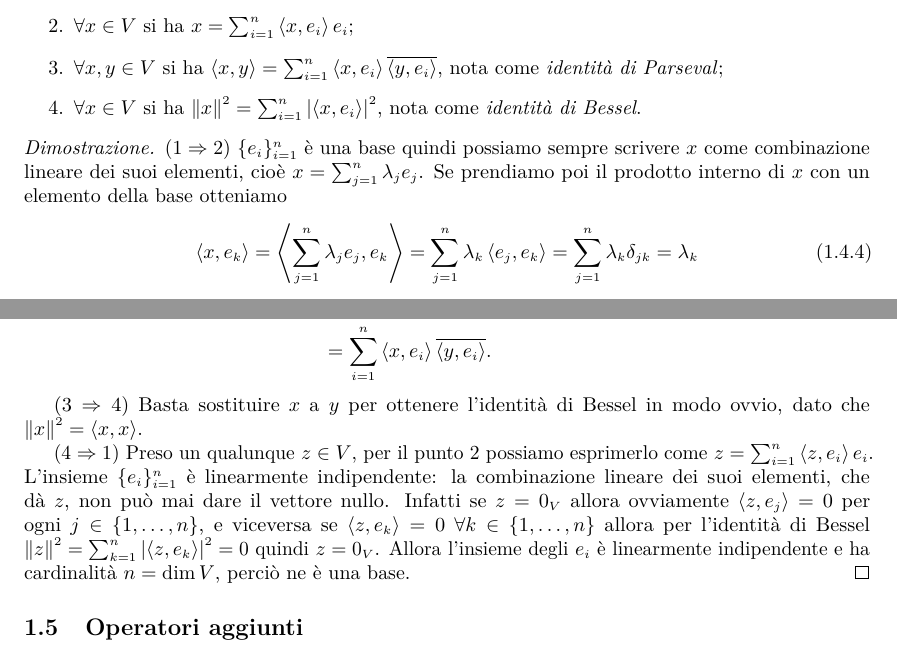
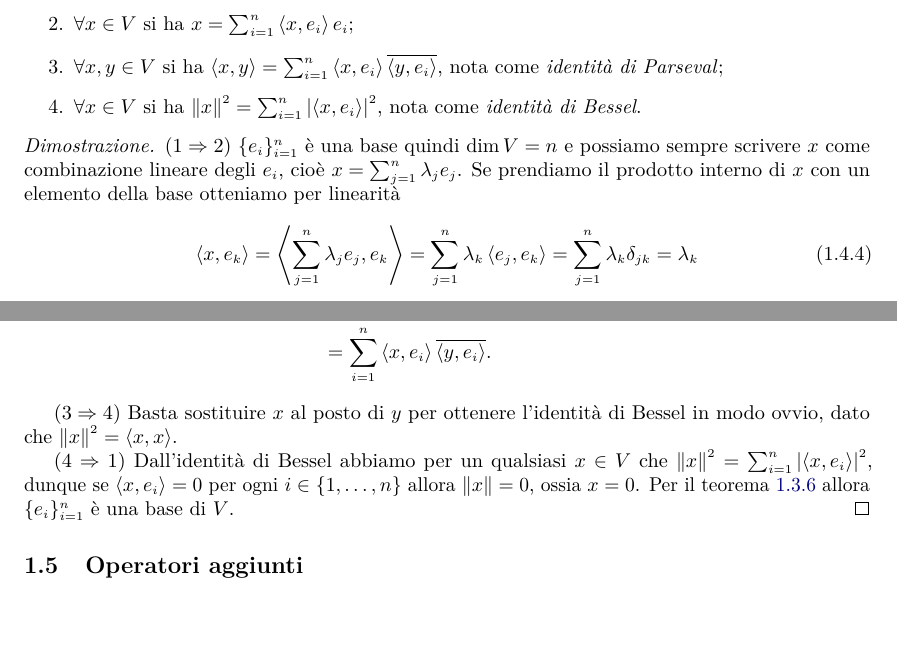
Before and after one commit to phaerrax/geometria, a LaTeX book (geometria.tex, which reads chapters/prodotto-interno.tex): two parts of pages 8 and 9 of 15, joined at a grey line, cut so that both start at the same text, the shorter picture padded with empty space. Compiled offline with pdfLaTeX.

Commit message:
Modificata la dimostrazione del teorema 4.4
Nel terzo punto della dimostrazione al posto del coniugato dell'intera
somma (che portava ad una notazione ingombrante) si è scritto il simbolo
\overline sui termini della somma.

La dimostrazione del quarto punto è stata riscritta per accordarsi con
il teorema 3.6, rendendola più immediata.

```diff
--- a/chapters/prodotto-interno.tex
+++ b/chapters/prodotto-interno.tex
@@ -281,39 +281,37 @@ Ad esempio nello spazio $\cont{}\ab$ di funzioni a valori complessi possiamo def
 che deriva dal prodotto hermitiano che avevamo definito precedentemente.
 
 \begin{teorema} \label{t:identita-parseval-bessel}
-	Sia $V$ uno spazio dotato del prodotto interno $\intern{}{}$ e di dimensione finita, e sia $\{  e_i\}_{i=1}^n$ un insieme ortonormale.
+	Sia $V$ uno spazio dotato del prodotto interno $\intern{}{}$ e di dimensione finita, e sia $\{e_i\}_{i=1}^n$ un insieme ortonormale.
 	Le seguenti affermazioni sono equivalenti:
 	\begin{enumerate}
-		\item $\{  e_i\}_{i=1}^n$ è una base di $V$;
-		\item $\forall  x\in V$ si ha $  x=\sum_{i=1}^n\intern{  x}{  e_i}  e_i$;
-		\item $\forall  x,  y\in V$ si ha $\intern{  x}{  y}=\sum_{i=1}^n\intern{  x}{  e_i}\conj{\intern{  y}{  e_i}}$, nota come \emph{identità di Parseval};
-		\item $\forall  x\in V$ si ha $\norm{  x}^2=\sum_{i=1}^n\abs{\intern{  x}{  e_i}}^2$, nota come \emph{identità di Bessel}.
+		\item $\{e_i\}_{i=1}^n$ è una base di $V$;
+		\item $\forall x\in V$ si ha $x=\sum_{i=1}^n\intern{x}{e_i}e_i$;
+		\item $\forall x,y\in V$ si ha $\intern{x}{y}=\sum_{i=1}^n\intern{x}{e_i}\conj{\intern{y}{e_i}}$, nota come \emph{identità di Parseval};
+		\item $\forall x\in V$ si ha $\norm{x}^2=\sum_{i=1}^n\abs{\intern{x}{e_i}}^2$, nota come \emph{identità di Bessel}.
 	\end{enumerate}
 \end{teorema}
 \begin{proof}
-	$(1\then 2)$ $\{  e_i\}_{i=1}^n$ è una base quindi possiamo sempre scrivere $  x$ come combinazione lineare dei suoi elementi, cioè $  x=\sum_{j=1}^n\lambda_j  e_j$.
-	Se prendiamo poi il prodotto interno di $  x$ con un elemento della base otteniamo
+	$(1\then 2)$ $\{e_i\}_{i=1}^n$ è una base quindi $\dim V=n$ e possiamo sempre scrivere $x$ come combinazione lineare degli $e_i$, cioè $x=\sum_{j=1}^n\lambda_j e_j$.
+	Se prendiamo il prodotto interno di $x$ con un elemento della base otteniamo per linearità
 	\begin{equation}
-		\intern{  x}{  e_k}=\intern{\sum_{j=1}^n\lambda_j  e_j}{  e_k}=\sum_{j=1}^n\lambda_k\intern{  e_j}{  e_k}=\sum_{j=1}^n\lambda_k\delta_{jk}=\lambda_k
+		\intern{x}{e_k}=\intern{\sum_{j=1}^n\lambda_j e_j}{e_k}=\sum_{j=1}^n\lambda_k\intern{e_j}{e_k}=\sum_{j=1}^n\lambda_k\delta_{jk}=\lambda_k
 	\end{equation}
-	quindi i coefficienti sono dati dal prodotto interno con ciascun elemento della base, cioè $  x=\sum_{k=1}^n\intern{  x}{  e_k}  e_k$.
+	quindi i coefficienti sono dati dal prodotto interno con ciascun elemento della base, cioè $x=\sum_{k=1}^n\intern{x}{e_k} e_k$.
 
-	$(2\then 3)$ Esprimendo $  x$ e $  y$ come ricavato nel punto precedente abbiamo
+	$(2\then 3)$ Esprimendo $x$ e $y$ come ricavato nel punto precedente abbiamo
 	\begin{equation}
 		\begin{split}
-			\intern{  x}{  y}&=\intern{\sum_{i=1}^n\intern{  x}{  e_i}  e_i}{\sum_{j=1}^n\intern{  y}{  e_j}  e_j}=\\
-			&=\sum_{i=1}^n\intern{  x}{  e_i}\conj{\sum_{j=1}^n\intern{  y}{  e_j}}\intern{  e_i}{  e_j}=\\
-			&=\sum_{i=1}^n\intern{  x}{  e_i}\conj{\sum_{j=1}^n\intern{  y}{  e_j}}\delta_{ij}=\\
-			&=\sum_{i=1}^n\intern{  x}{  e_i}\conj{\intern{  y}{  e_i}}.
+			\intern{x}{y}&=\intern{\sum_{i=1}^n\intern{x}{e_i}e_i}{\sum_{j=1}^n\intern{y}{e_j}e_j}=\\
+			&=\sum_{i=1}^n\intern{x}{e_i}\sum_{j=1}^n\conj{\intern{y}{e_j}}\intern{e_i}{e_j}=\\
+			&=\sum_{i=1}^n\intern{x}{e_i}\sum_{j=1}^n\conj{\intern{y}{e_j}}\delta_{ij}=\\
+			&=\sum_{i=1}^n\intern{x}{e_i}\conj{\intern{y}{e_i}}.
 		\end{split}
 	\end{equation}
 
-	$(3\then 4)$ Basta sostituire $  x$ a $  y$ per ottenere l'identità di Bessel in modo ovvio, dato che $\norm{  x}^2=\intern{  x}{  x}$.
+	$(3\then 4)$ Basta sostituire $x$ al posto di $y$ per ottenere l'identità di Bessel in modo ovvio, dato che $\norm{x}^2=\intern{x}{x}$.
 
-	$(4\then 1)$ Preso un qualunque $  z\in V$, per il punto 2 possiamo esprimerlo come $  z=\sum_{i=1}^n\intern{  z}{  e_i}  e_i$.
-	L'insieme $\{  e_i\}_{i=1}^n$ è linearmente indipendente: la combinazione lineare dei suoi elementi, che dà $  z$, non può mai dare il vettore nullo.
-	Infatti se $  z=0_V$ allora ovviamente $\intern{  z}{  e_j}=0$ per ogni $j\in\{1,\dots,n\}$, e viceversa se $\intern{  z}{  e_k}=0$ $\forall k\in\{1,\dots,n\}$ allora per l'identità di Bessel $\norm{  z}^2=\sum_{k=1}^n\abs{\intern{  z}{  e_k}}^2=0$ quindi $  z=0_V$.
-	Allora l'insieme degli $  e_i$ è linearmente indipendente e ha cardinalità $n=\dim V$, perciò ne è una base.
+	$(4\then 1)$ Dall'identità di Bessel abbiamo per un qualsiasi $x\in V$ che $\norm{x}^2=\sum_{i=1}^n\abs{\intern{x}{e_i}}^2$, dunque se $\intern{x}{e_i}=0$ per ogni $i\in\{1,\dots,n\}$ allora $\norm{x}=0$, ossia $x=0$.
+	Per il teorema \ref{t:sistema-ortonormale-completo} allora $\{e_i\}_{i=1}^n$ è una base di $V$.
 \end{proof}
 
 \section{Operatori aggiunti}
```
Also changed, not shown: geometria.pdf, chapters/prodotto-interno.tex (2 more changed lines).
